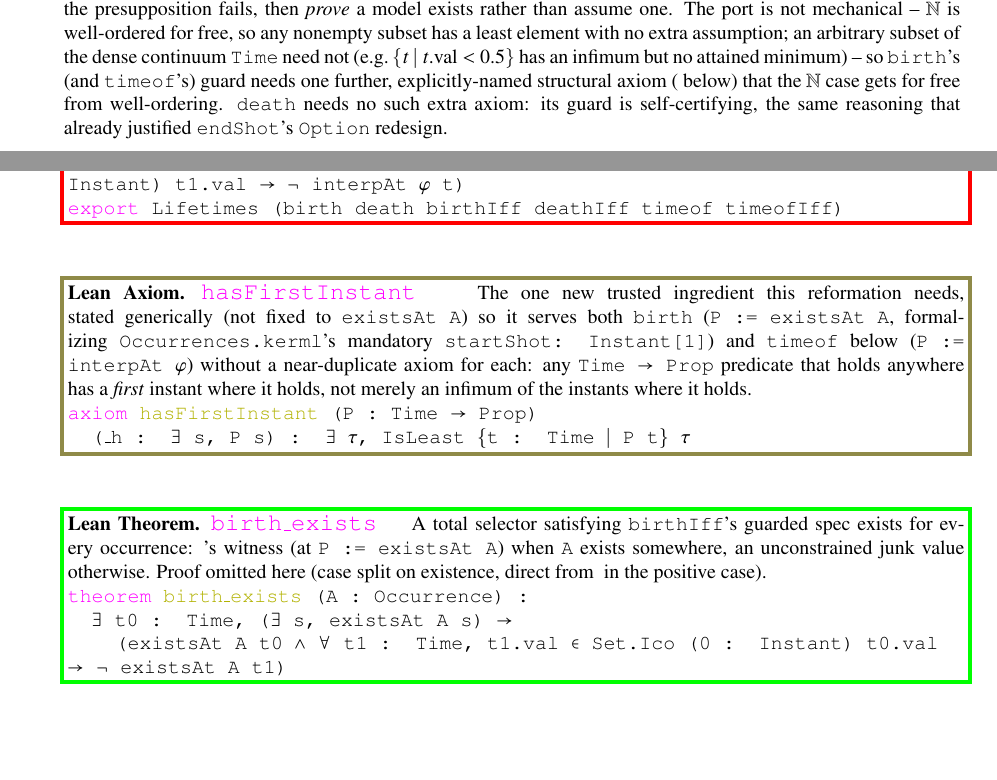
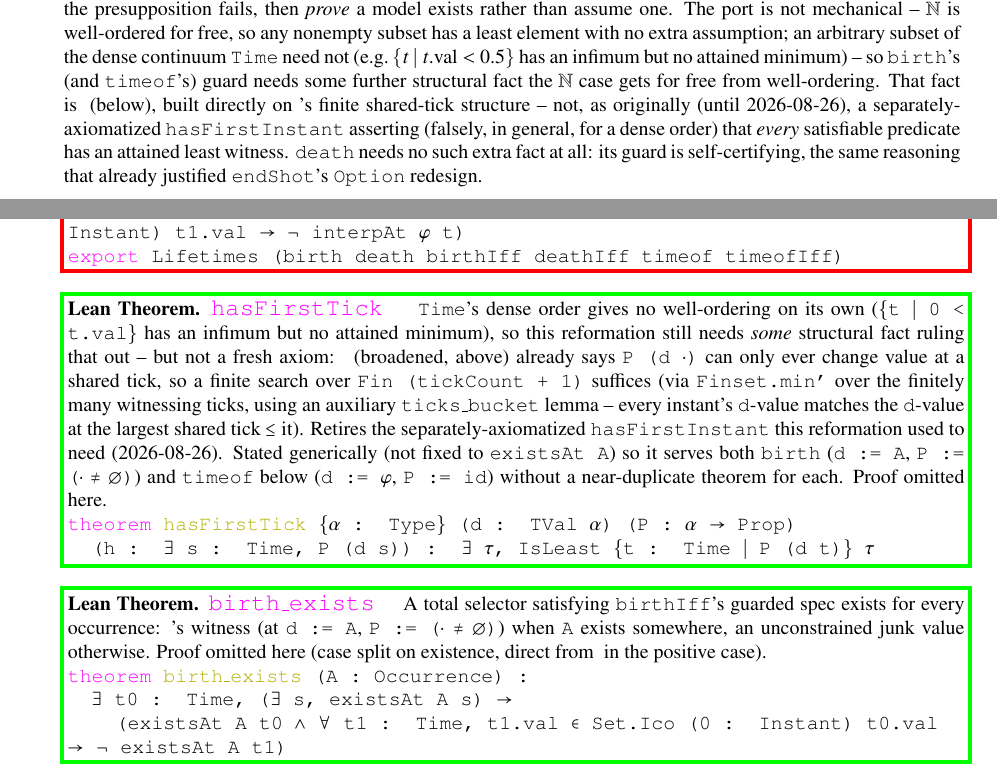
Before and after one commit to brlarson/SFS, a LaTeX thesis (Supplemental-Semantics/Main/Supplemental-Semantics.tex, which reads Supplemental-Semantics/Chapter/KernelSemanticsChapter.tex): two parts of pages 66 and 67 of 328, joined at a grey line, cut so that both start at the same text, the shorter picture padded with empty space. Compiled offline with pdfLaTeX.

Commit message:
Sync book with hasFirstInstant's retirement (Lean4SFS commit 80e6629)
finitePartition broadened from Occurrence-only to every TVal alpha;
hasFirstInstant replaced by the real theorem hasFirstTick, built
directly on finitePartition's finite shared-tick structure.
birth_exists/timeof_exists/model updated to match.

Verified via two pdflatex passes: no errors, no undefined references,
no multiply-defined labels.

Co-Authored-By: Claude Sonnet 5 <noreply@anthropic.com>

```diff
--- a/Supplemental-Semantics/Chapter/KernelSemanticsChapter.tex
+++ b/Supplemental-Semantics/Chapter/KernelSemanticsChapter.tex
@@ -270,10 +270,13 @@ function total (or here \texttt{Option}-valued) with an unconstrained/undefined
 fails, then \emph{prove} a model exists rather than assume one. The port is not mechanical -- \texttt{$\mathbb{N}$}
 is well-ordered for free, so any nonempty subset has a least element with no extra assumption; an arbitrary
 subset of the dense continuum \texttt{Time} need not (e.g.\ $\{t \mid t.\mathrm{val} < 0.5\}$ has an infimum but
-no attained minimum) -- so \texttt{birth}'s (and \texttt{timeof}'s) guard needs one further, explicitly-named
-structural axiom (\ref{hasFirstInstant} below) that the $\mathbb{N}$ case gets for free from well-ordering.
-\texttt{death} needs no such extra axiom: its guard is self-certifying, the same reasoning that already
-justified \texttt{endShot}'s \texttt{Option} redesign.
+no attained minimum) -- so \texttt{birth}'s (and \texttt{timeof}'s) guard needs some further structural fact
+the $\mathbb{N}$ case gets for free from well-ordering. That fact is \ref{hasFirstTick} (below), built directly
+on \ref{finitePartition}'s finite shared-tick structure -- not, as originally (until 2026-08-26), a
+separately-axiomatized \texttt{hasFirstInstant} asserting (falsely, in general, for a dense order) that
+\emph{every} satisfiable predicate has an attained least witness. \texttt{death} needs no such extra fact at
+all: its guard is self-certifying, the same reasoning that already justified \texttt{endShot}'s
+\texttt{Option} redesign.
 
 \begin{restatable}{leandefinition}{LifetimesLean}~\leanTitle{Lifetimes}~ Define the \texttt{birth}/\texttt{death}/
 \texttt{timeof} class in Lean: \texttt{birth}/\texttt{timeof} stay total (\texttt{startShot} stays mandatory;
@@ -306,23 +309,29 @@ needs no such guard -- the \texttt{Option} codomain already \emph{is} the guard.
 \label{Lifetimes}
 \end{restatable}
 
-\begin{restatable}{leanaxiom}{hasFirstInstantLean}~\leanTitle{hasFirstInstant}~ The one new trusted ingredient
-this reformation needs, stated generically (not fixed to \texttt{existsAt A}) so it serves both \texttt{birth}
-(\texttt{P := existsAt A}, formalizing \texttt{Occurrences.kerml}'s mandatory \texttt{startShot: Instant[1]})
-and \texttt{timeof} below (\texttt{P := interpAt $\varphi$}) without a near-duplicate axiom for each: any
-\texttt{Time $\to$ Prop} predicate that holds anywhere has a \emph{first} instant where it holds, not merely
-an infimum of the instants where it holds.
+\begin{restatable}{leantheorem}{hasFirstTickLean}~\leanTitle{hasFirstTick}~ \texttt{Time}'s dense order gives
+no well-ordering on its own (\texttt{\{t $\mid$ 0 < t.val\}} has an infimum but no attained minimum), so this
+reformation still needs \emph{some} structural fact ruling that out -- but not a fresh axiom: \ref{finitePartition}
+(broadened, above) already says \texttt{P (d $\cdot$)} can only ever change value at a shared tick, so a finite
+search over \texttt{Fin (tickCount + 1)} suffices (via \texttt{Finset.min'} over the finitely many
+witnessing ticks, using an auxiliary \texttt{ticks\_bucket} lemma -- every instant's \texttt{d}-value matches
+the \texttt{d}-value at the largest shared tick $\le$ it). Retires the separately-axiomatized
+\texttt{hasFirstInstant} this reformation used to need (2026-08-26). Stated generically (not fixed to
+\texttt{existsAt A}) so it serves both \texttt{birth} (\texttt{d := A}, \texttt{P := ($\cdot \ne \emptyset$)})
+and \texttt{timeof} below (\texttt{d := $\varphi$}, \texttt{P := id}) without a near-duplicate theorem for
+each. Proof omitted here.
 
-\texttt{\textcolor{leancolor}{axiom} \textcolor{leanyellow}{hasFirstInstant} (P : Time $\to$ Prop)}
+\texttt{\textcolor{leancolor}{theorem} \textcolor{leanyellow}{hasFirstTick} \{$\alpha$ : Type\} (d : TVal $\alpha$) (P : $\alpha$ $\to$ Prop)}
 
-\texttt{~~(\_h : $\exists$ s, P s) : $\exists$ $\tau$, IsLeast \{t : Time $\mid$ P t\} $\tau$}
-\label{hasFirstInstant}
+\texttt{~~(h : $\exists$ s : Time, P (d s)) : $\exists$ $\tau$, IsLeast \{t : Time $\mid$ P (d t)\} $\tau$}
+\label{hasFirstTick}
 \end{restatable}
 
 \begin{restatable}{leantheorem}{birthExistsLean}~\leanTitle{birth\_exists}~ A total selector satisfying
-\texttt{birthIff}'s guarded spec exists for every occurrence: \ref{hasFirstInstant}'s witness (at
-\texttt{P := existsAt A}) when \texttt{A} exists somewhere, an unconstrained junk value otherwise. Proof
-omitted here (case split on existence, direct from \ref{hasFirstInstant} in the positive case).
+\texttt{birthIff}'s guarded spec exists for every occurrence: \ref{hasFirstTick}'s witness (at
+\texttt{d := A}, \texttt{P := ($\cdot \ne \emptyset$)}) when \texttt{A} exists somewhere, an unconstrained
+junk value otherwise. Proof omitted here (case split on existence, direct from \ref{hasFirstTick} in the
+positive case).
 
 \texttt{\textcolor{leancolor}{theorem} \textcolor{leanyellow}{birth\_exists} (A : Occurrence) :}
 
```
Also changed, not shown: Supplemental-Semantics/Chapter/TemporalLogic.tex (+10 -5 lines), Supplemental-Semantics/Chapter/KernelSemanticsChapter.tex (13 more changed lines).
